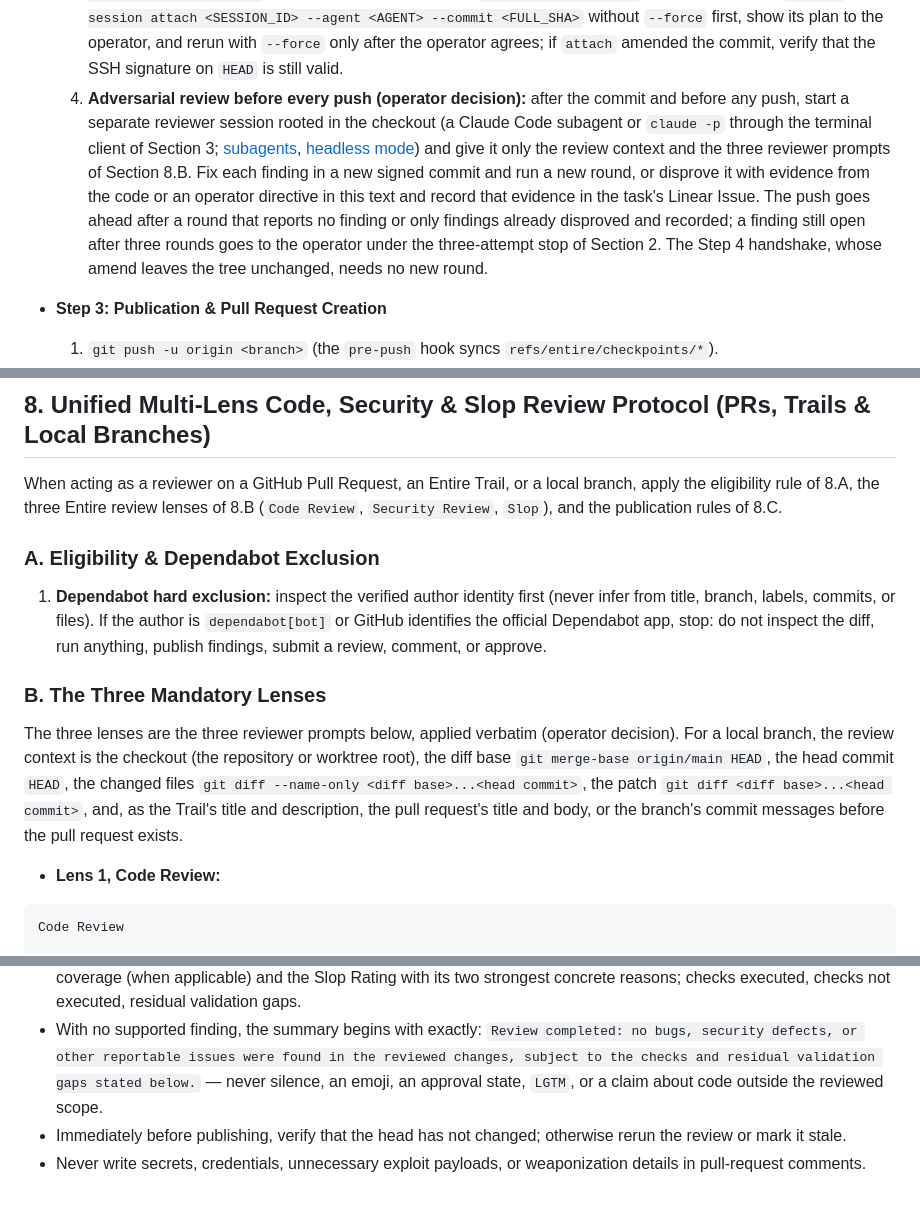
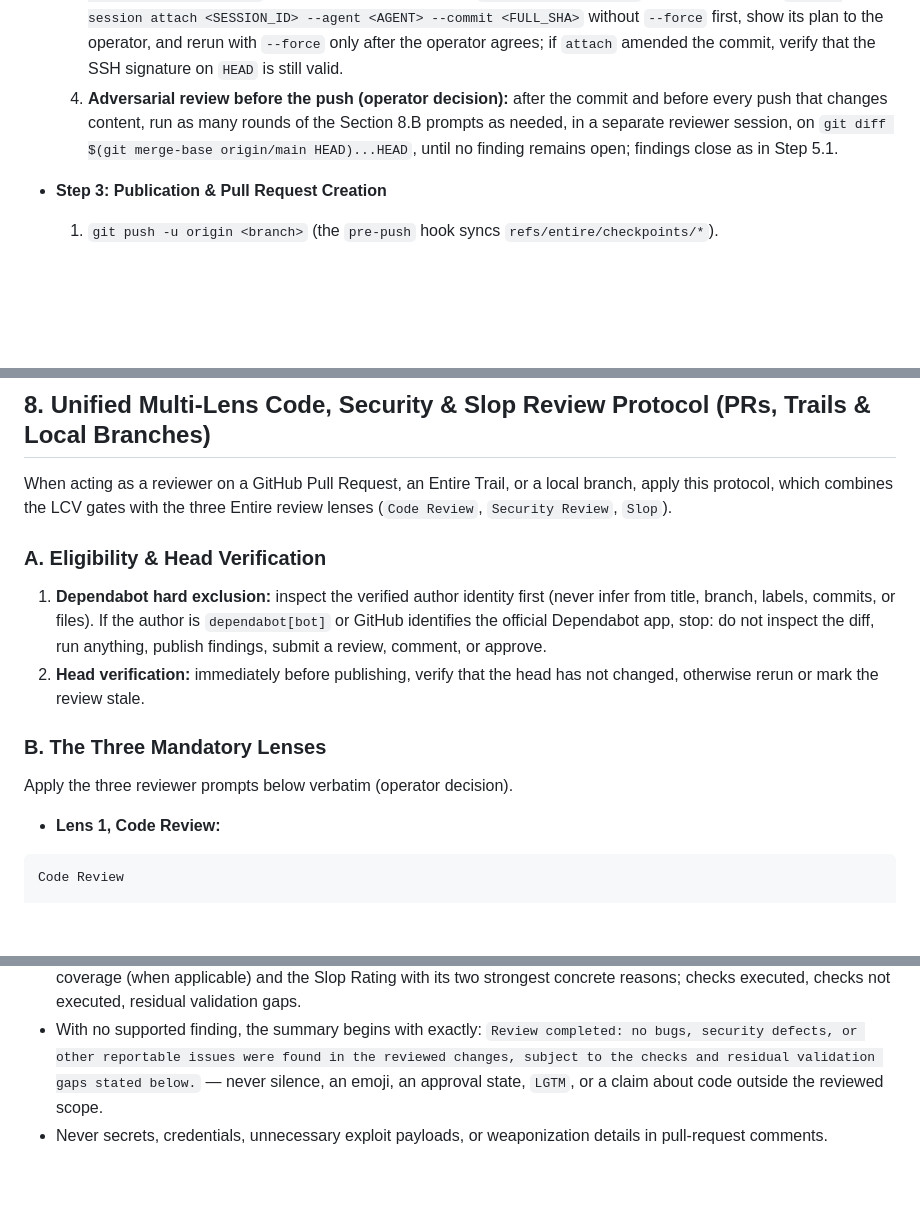
Before and after one commit to LCV-Ideas-Software/.github, a Markdown page: AGENTS.md, 3 parts joined by grey strips. Rendered like a GitHub page; blank space fills up the shorter version.

```diff
--- a/AGENTS.md
+++ b/AGENTS.md
@@ -125,7 +125,7 @@ Whenever implementing changes and taking a Pull Request to merge, execute these
   1. `git add <files>` (never `temp/`) ([git add](https://git-scm.com/docs/git-add)).
   2. `git commit -S -F temp/commit-msg.txt` — the message in a file, because messages contain backticks ([git commit](https://git-scm.com/docs/git-commit)).
   3. Confirm the `Entire-Checkpoint` trailer with `git log -1 --show-signature --format=fuller` and `entire checkpoint list --json`. If the session was captured (`entire status --json`) but not linked, run `entire session attach <SESSION_ID> --agent <AGENT> --commit <FULL_SHA>` without `--force` first, show its plan to the operator, and rerun with `--force` only after the operator agrees; if `attach` amended the commit, verify that the SSH signature on `HEAD` is still valid.
-  4. **Adversarial review before every push (operator decision):** after the commit and before any push, start a separate reviewer session rooted in the checkout (a Claude Code subagent or `claude -p` through the terminal client of Section 3; [subagents](https://code.claude.com/docs/en/sub-agents), [headless mode](https://code.claude.com/docs/en/headless)) and give it only the review context and the three reviewer prompts of Section 8.B. Fix each finding in a new signed commit and run a new round, or disprove it with evidence from the code or an operator directive in this text and record that evidence in the task's Linear Issue. The push goes ahead after a round that reports no finding or only findings already disproved and recorded; a finding still open after three rounds goes to the operator under the three-attempt stop of Section 2. The Step 4 handshake, whose amend leaves the tree unchanged, needs no new round.
+  4. **Adversarial review before the push (operator decision):** after the commit and before every push that changes content, run as many rounds of the Section 8.B prompts as needed, in a separate reviewer session, on `git diff $(git merge-base origin/main HEAD)...HEAD`, until no finding remains open; findings close as in Step 5.1.
 
 * **Step 3: Publication & Pull Request Creation**
   1. `git push -u origin <branch>` (the `pre-push` hook syncs `refs/entire/checkpoints/*`).
@@ -259,15 +259,16 @@ Query each active intake email address individually with `emailIntakeAddress(id:
 
 ## 8. Unified Multi-Lens Code, Security & Slop Review Protocol (PRs, Trails & Local Branches)
 
-When acting as a reviewer on a GitHub Pull Request, an Entire Trail, or a local branch, apply the eligibility rule of 8.A, the three Entire review lenses of 8.B (`Code Review`, `Security Review`, `Slop`), and the publication rules of 8.C.
+When acting as a reviewer on a GitHub Pull Request, an Entire Trail, or a local branch, apply this protocol, which combines the LCV gates with the three Entire review lenses (`Code Review`, `Security Review`, `Slop`).
 
-### A. Eligibility & Dependabot Exclusion
+### A. Eligibility & Head Verification
 
 1. **Dependabot hard exclusion:** inspect the verified author identity first (never infer from title, branch, labels, commits, or files). If the author is `dependabot[bot]` or GitHub identifies the official Dependabot app, stop: do not inspect the diff, run anything, publish findings, submit a review, comment, or approve.
+2. **Head verification:** immediately before publishing, verify that the head has not changed, otherwise rerun or mark the review stale.
 
 ### B. The Three Mandatory Lenses
 
-The three lenses are the three reviewer prompts below, applied verbatim (operator decision). For a local branch, the review context is the checkout (the repository or worktree root), the diff base `git merge-base origin/main HEAD`, the head commit `HEAD`, the changed files `git diff --name-only <diff base>...<head commit>`, the patch `git diff <diff base>...<head commit>`, and, as the Trail's title and description, the pull request's title and body, or the branch's commit messages before the pull request exists.
+Apply the three reviewer prompts below verbatim (operator decision).
 
 * **Lens 1, Code Review:**
 
@@ -373,5 +374,4 @@ Report the rating as the signal. Its rationale must name the two strongest reaso
 * One inline thread per finding, anchored to the smallest changed range (≤ 10 lines) ([review comments API](https://docs.github.com/en/rest/pulls/comments)); a file-level comment when no changed line fits; a pull-request-level comment with a stable identifier and exact file references when GitHub offers no valid target; never a finding only in hidden output and never an unrelated anchor.
 * A pull-request-level summary for every eligible pull request with: the full base and head SHAs; Entire checkpoint intent coverage (when applicable) and the Slop Rating with its two strongest concrete reasons; checks executed, checks not executed, residual validation gaps.
 * With no supported finding, the summary begins with exactly: `Review completed: no bugs, security defects, or other reportable issues were found in the reviewed changes, subject to the checks and residual validation gaps stated below.` — never silence, an emoji, an approval state, `LGTM`, or a claim about code outside the reviewed scope.
-* Immediately before publishing, verify that the head has not changed; otherwise rerun the review or mark it stale.
-* Never write secrets, credentials, unnecessary exploit payloads, or weaponization details in pull-request comments.
+* Never secrets, credentials, unnecessary exploit payloads, or weaponization details in pull-request comments.
```
Also changed, not shown: other parts of AGENTS.md (+5 -5 lines), CLAUDE.md (+11 -11 lines).
